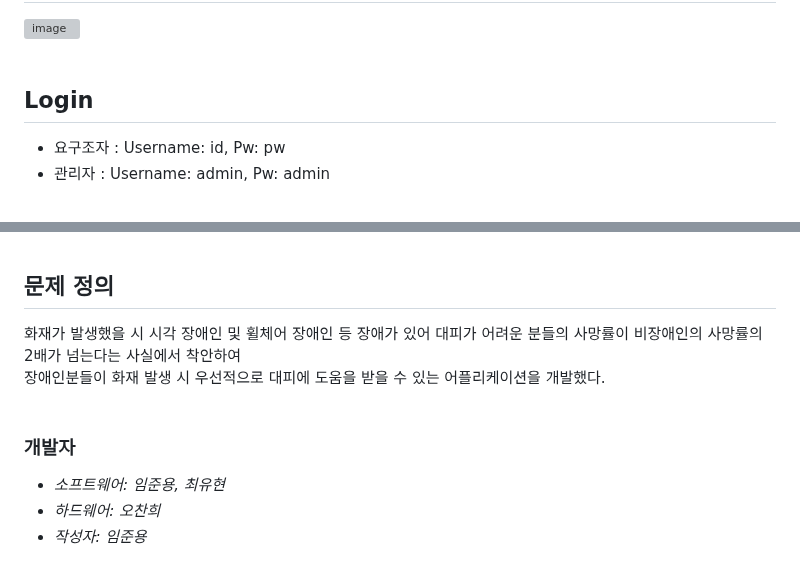
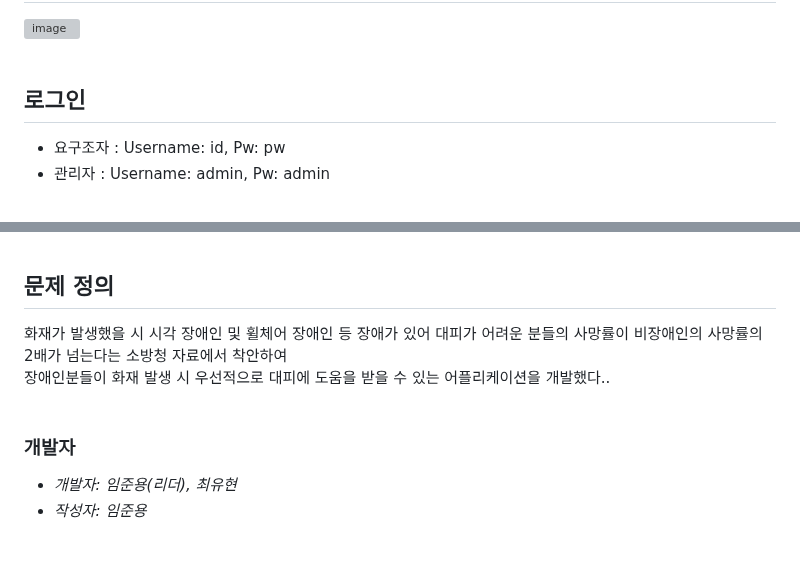
Before and after one commit to Fire-Evacuation-Aplication-for-Disabled/main, a Markdown page: README.md, 2 parts joined by grey strips. Drawn GitHub-style; grey boxes are pictures that could not be loaded.

```diff
--- a/README.md
+++ b/README.md
@@ -20,7 +20,7 @@
 ![image](https://github.com/user-attachments/assets/e35aabf5-768d-4644-b8ce-10d0c6dfbbbd)
 <br/><br/>
 
-## Login
+## 로그인
 
 - 요구조자 : Username: id, Pw: pw
 - 관리자 : Username: admin, Pw: admin
@@ -69,11 +69,10 @@
 
 ## 문제 정의
 
-  화재가 발생했을 시 시각 장애인 및 휠체어 장애인 등 장애가 있어 대피가 어려운 분들의 사망률이 비장애인의 사망률의 2배가 넘는다는 사실에서 착안하여
-  장애인분들이 화재 발생 시 우선적으로 대피에 도움을 받을 수 있는 어플리케이션을 개발했다.
+  화재가 발생했을 시 시각 장애인 및 휠체어 장애인 등 장애가 있어 대피가 어려운 분들의 사망률이 비장애인의 사망률의 2배가 넘는다는 소방청 자료에서 착안하여
+  장애인분들이 화재 발생 시 우선적으로 대피에 도움을 받을 수 있는 어플리케이션을 개발했다..
 <br/><br/>
 
 ### 개발자
-- *소프트웨어: 임준용, 최유현*
-- *하드웨어: 오찬희*
+- *개발자: 임준용(리더), 최유현*
 - *작성자: 임준용*
```
